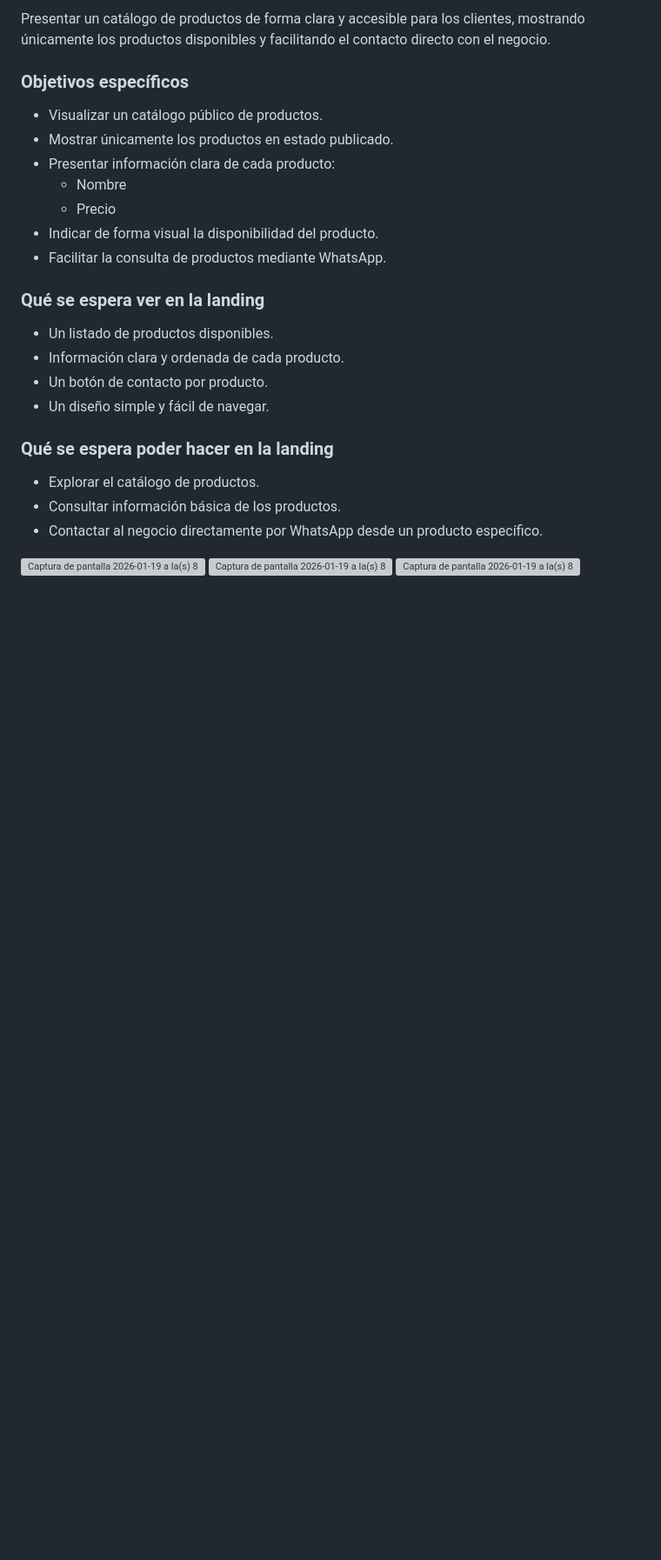
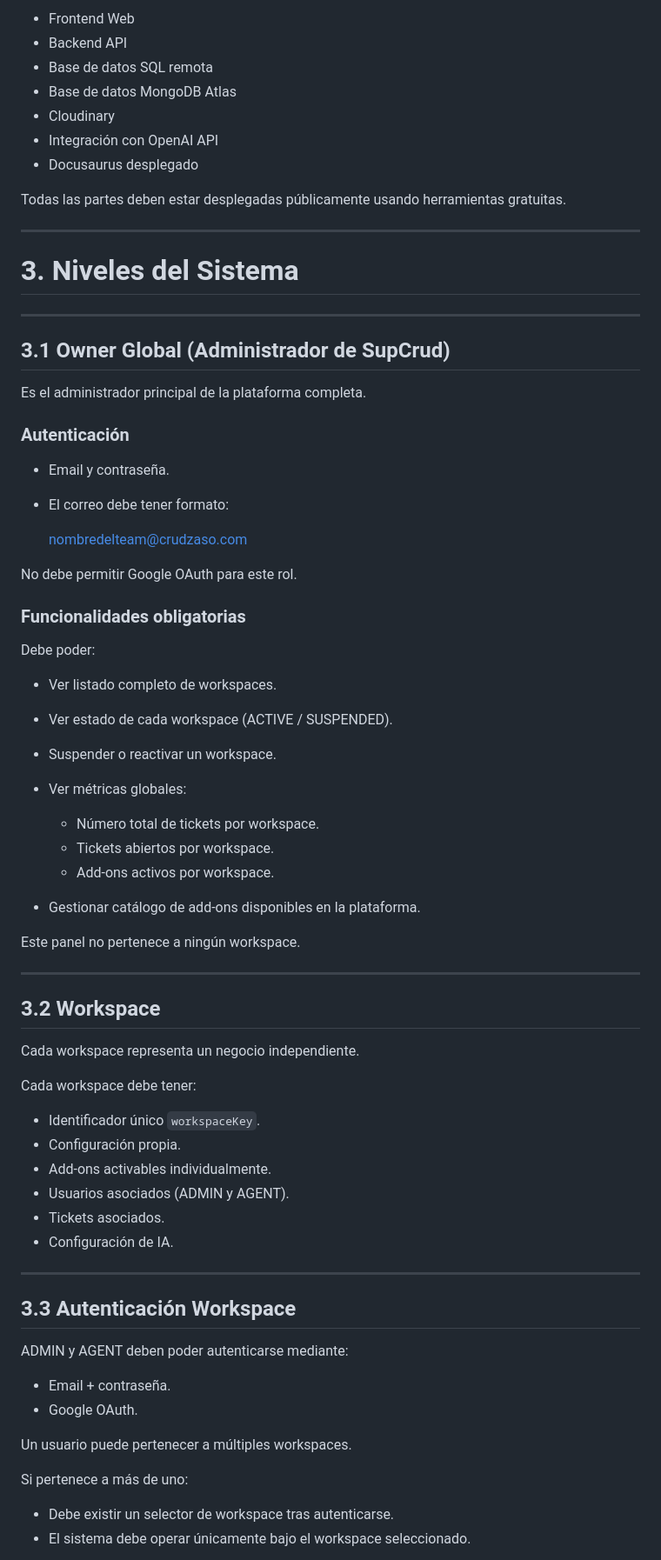
Before and after one commit to MCC-TUR-TESL/SupCrud, a Markdown page: REQUESTS.md, the part around one of its changes. Shown at 87% size. Drawn GitHub-style; blank space fills up the shorter version; grey boxes are pictures that could not be loaded.

```diff
--- a/REQUESTS.md
+++ b/REQUESTS.md
@@ -67,30 +30,77 @@ Permitir la gestión completa del catálogo de productos y el control de acceso
 
-Presentar un catálogo de productos de forma clara y accesible para los clientes, mostrando únicamente los productos disponibles y facilitando el contacto directo con el negocio.
+* Frontend Web
+* Backend API
+* Base de datos SQL remota
+* Base de datos MongoDB Atlas
+* Cloudinary
+* Integración con OpenAI API
+* Docusaurus desplegado
 
-### Objetivos específicos
+Todas las partes deben estar desplegadas públicamente usando herramientas gratuitas.
 
-- Visualizar un catálogo público de productos.
-- Mostrar únicamente los productos en estado publicado.
-- Presentar información clara de cada producto:
-  - Nombre
-  - Precio
-- Indicar de forma visual la disponibilidad del producto.
-- Facilitar la consulta de productos mediante WhatsApp.
+---
 
-### Qué se espera ver en la landing
+# 3. Niveles del Sistema
 
-- Un listado de productos disponibles.
-- Información clara y ordenada de cada producto.
-- Un botón de contacto por producto.
-- Un diseño simple y fácil de navegar.
+---
 
-### Qué se espera poder hacer en la landing
+## 3.1 Owner Global (Administrador de SupCrud)
 
-- Explorar el catálogo de productos.
-- Consultar información básica de los productos.
-- Contactar al negocio directamente por WhatsApp desde un producto específico.
+Es el administrador principal de la plataforma completa.
 
+### Autenticación
 
-<img width="1435" height="697" alt="Captura de pantalla 2026-01-19 a la(s) 8 05 59 p m" src="https://gist.github.com/user-attachments/assets/2903c3a8-6981-43d5-a14c-c0cfaced5ef0" />
-<img width="1432" height="699" alt="Captura de pantalla 2026-01-19 a la(s) 8 09 26 p m" src="https://gist.github.com/user-attachments/assets/35f7b2f2-edd5-46c1-b08f-3767f2124b7a" />
-<img width="1439" height="697" alt="Captura de pantalla 2026-01-19 a la(s) 8 09 05 p m" src="https://gist.github.com/user-attachments/assets/2ffe1548-ba6d-4d4a-a8e0-25efe8a5edbb" />
+* Email y contraseña.
+* El correo debe tener formato:
+
+  [nombredelteam@crudzaso.com](mailto:nombredelteam@crudzaso.com)
+
+No debe permitir Google OAuth para este rol.
+
+### Funcionalidades obligatorias
+
+Debe poder:
+
+* Ver listado completo de workspaces.
+* Ver estado de cada workspace (ACTIVE / SUSPENDED).
+* Suspender o reactivar un workspace.
+* Ver métricas globales:
+
+  * Número total de tickets por workspace.
+  * Tickets abiertos por workspace.
+  * Add-ons activos por workspace.
+* Gestionar catálogo de add-ons disponibles en la plataforma.
+
+Este panel no pertenece a ningún workspace.
+
+---
+
+## 3.2 Workspace
+
+Cada workspace representa un negocio independiente.
+
+Cada workspace debe tener:
+
+* Identificador único `workspaceKey`.
+* Configuración propia.
+* Add-ons activables individualmente.
+* Usuarios asociados (ADMIN y AGENT).
+* Tickets asociados.
+* Configuración de IA.
+
+---
+
+## 3.3 Autenticación Workspace
+
+ADMIN y AGENT deben poder autenticarse mediante:
+
+* Email + contraseña.
+* Google OAuth.
+
+Un usuario puede pertenecer a múltiples workspaces.
+
+Si pertenece a más de uno:
+
+* Debe existir un selector de workspace tras autenticarse.
+* El sistema debe operar únicamente bajo el workspace seleccionado.
+
```
Also changed, not shown: other parts of REQUESTS.md (+331 -54 lines).
